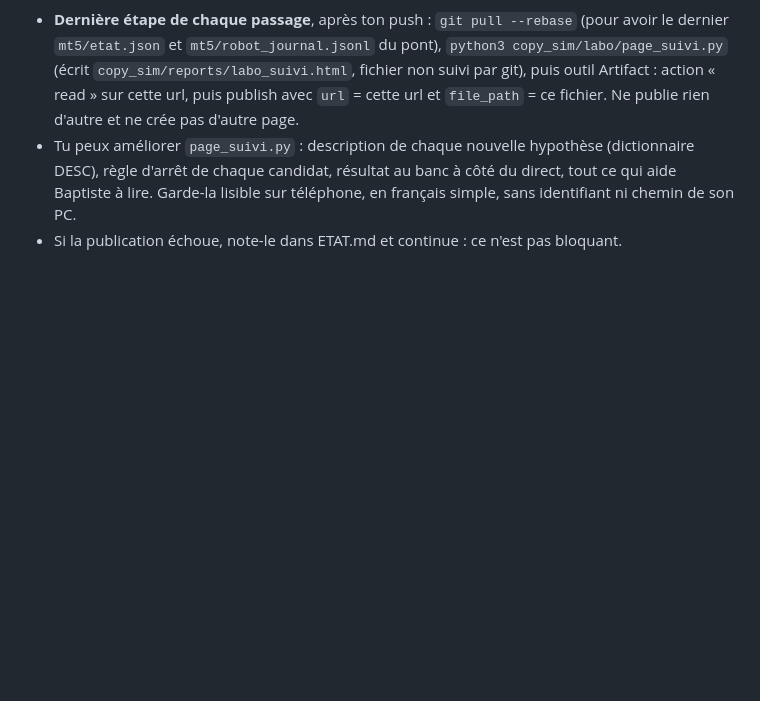
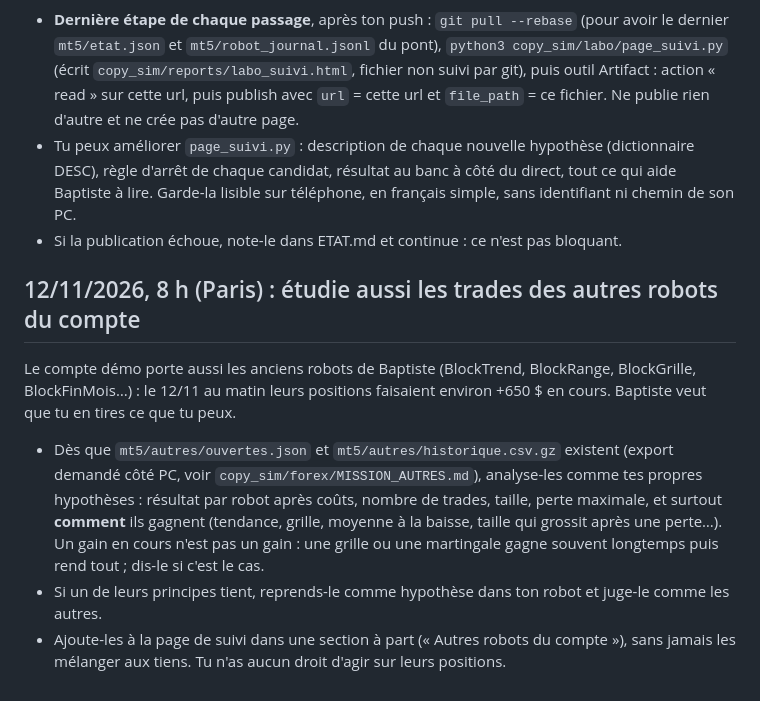
Before and after one commit to liitlec/Copybot-Crypto, a Markdown page: copy_sim/labo/PRIORITES.md, the part around the change. Drawn GitHub-style; blank space fills up the shorter version.

```diff
--- a/copy_sim/labo/PRIORITES.md
+++ b/copy_sim/labo/PRIORITES.md
@@ -137,3 +137,15 @@ https://claude.ai/artifact/S18Y8qgC8cRRBoVMM8p7kj (privée, à son compte), fabr
   chaque candidat, résultat au banc à côté du direct, tout ce qui aide Baptiste à lire. Garde-la lisible sur
   téléphone, en français simple, sans identifiant ni chemin de son PC.
 - Si la publication échoue, note-le dans ETAT.md et continue : ce n'est pas bloquant.
+
+## 12/11/2026, 8 h (Paris) : étudie aussi les trades des autres robots du compte
+Le compte démo porte aussi les anciens robots de Baptiste (BlockTrend, BlockRange, BlockGrille, BlockFinMois…) : le
+12/11 au matin leurs positions faisaient environ +650 $ en cours. Baptiste veut que tu en tires ce que tu peux.
+- Dès que `mt5/autres/ouvertes.json` et `mt5/autres/historique.csv.gz` existent (export demandé côté PC, voir
+  `copy_sim/forex/MISSION_AUTRES.md`), analyse-les comme tes propres hypothèses : résultat par robot après coûts,
+  nombre de trades, taille, perte maximale, et surtout **comment** ils gagnent (tendance, grille, moyenne à la baisse,
+  taille qui grossit après une perte…). Un gain en cours n'est pas un gain : une grille ou une martingale gagne
+  souvent longtemps puis rend tout ; dis-le si c'est le cas.
+- Si un de leurs principes tient, reprends-le comme hypothèse dans ton robot et juge-le comme les autres.
+- Ajoute-les à la page de suivi dans une section à part (« Autres robots du compte »), sans jamais les mélanger aux
+  tiens. Tu n'as aucun droit d'agir sur leurs positions.
```
Also changed, not shown: copy_sim/forex/MISSION_AUTRES.md (added, +21 -0 lines).
